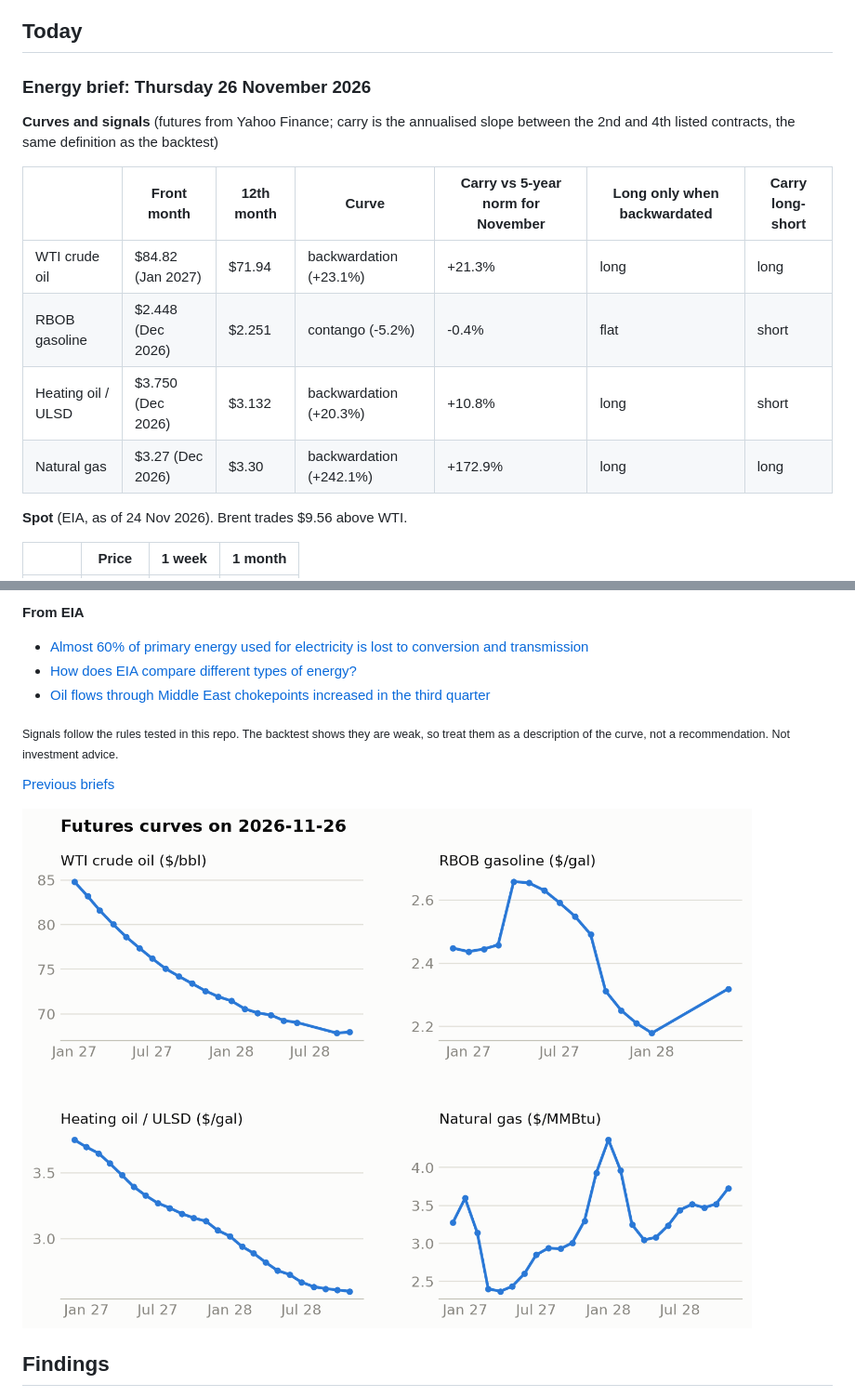
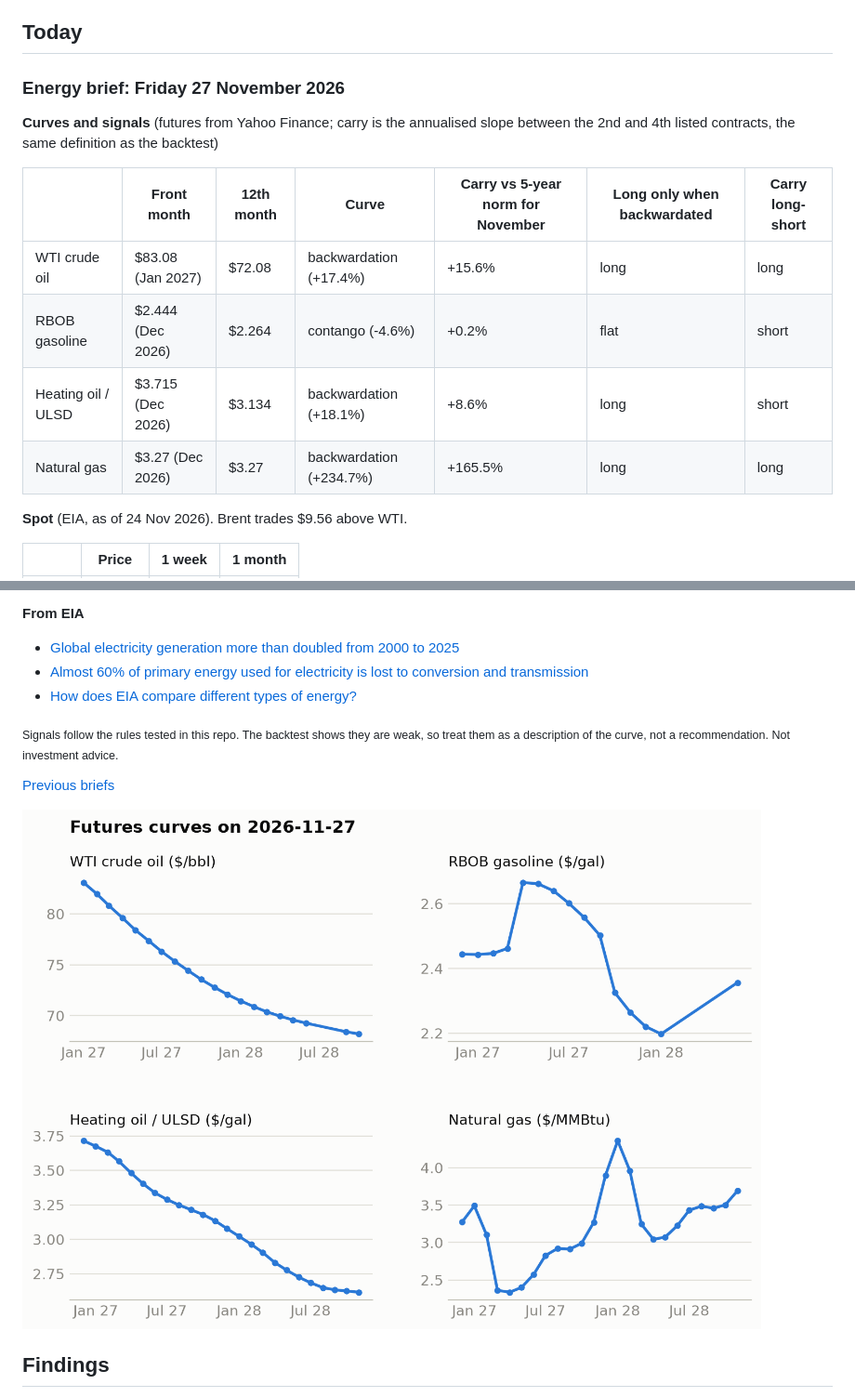
Before and after one commit to cristianahobbs/oil-futures-curves, a Markdown page: README.md, 2 parts joined by grey strips. Shown at 93% size. Drawn GitHub-style; pictures changed too: docs/charts/live_curves.png.

Commit message:
Daily brief: 2026-11-27

```diff
--- a/README.md
+++ b/README.md
@@ -23,17 +23,17 @@ There is also a [Streamlit app](#curve-explorer-app) for looking at the curve on
 ## Today
 
 <!-- today:start -->
-### Energy brief: Thursday 26 November 2026
+### Energy brief: Friday 27 November 2026
 
 **Curves and signals** (futures from Yahoo Finance; carry is the annualised slope between the 2nd and
 4th listed contracts, the same definition as the backtest)
 
 | | Front month | 12th month | Curve | Carry vs 5-year norm for November | Long only when backwardated | Carry long-short |
 |---|---|---|---|---|---|---|
-| WTI crude oil | $84.82 (Jan 2027) | $71.94 | backwardation (+23.1%) | +21.3% | long | long |
-| RBOB gasoline | $2.448 (Dec 2026) | $2.251 | contango (-5.2%) | -0.4% | flat | short |
-| Heating oil / ULSD | $3.750 (Dec 2026) | $3.132 | backwardation (+20.3%) | +10.8% | long | short |
-| Natural gas | $3.27 (Dec 2026) | $3.30 | backwardation (+242.1%) | +172.9% | long | long |
+| WTI crude oil | $83.08 (Jan 2027) | $72.08 | backwardation (+17.4%) | +15.6% | long | long |
+| RBOB gasoline | $2.444 (Dec 2026) | $2.264 | contango (-4.6%) | +0.2% | flat | short |
+| Heating oil / ULSD | $3.715 (Dec 2026) | $3.134 | backwardation (+18.1%) | +8.6% | long | short |
+| Natural gas | $3.27 (Dec 2026) | $3.27 | backwardation (+234.7%) | +165.5% | long | long |
 
 **Spot** (EIA, as of 24 Nov 2026). Brent trades $9.56 above WTI.
 
@@ -58,9 +58,9 @@ There is also a [Streamlit app](#curve-explorer-app) for looking at the curve on
 
 **From EIA**
 
+- [Global electricity generation more than doubled from 2000 to 2025](https://www.eia.gov/todayinenergy/detail.php?id=68525)
 - [Almost 60% of primary energy used for electricity is lost to conversion and transmission](https://www.eia.gov/todayinenergy/detail.php?id=68504)
 - [How does EIA compare different types of energy?](https://www.eia.gov/todayinenergy/detail.php?id=68504)
-- [Oil flows through Middle East chokepoints increased in the third quarter](https://www.eia.gov/todayinenergy/detail.php?id=)
 
 <sub>Signals follow the rules tested in this repo. The backtest shows they are weak, so treat them as
 a description of the curve, not a recommendation. Not investment advice.</sub>
```
Also changed, not shown: other parts of README.md (+8 -8 lines), docs/daily/2026-11-27.md (added, +41 -0 lines), docs/charts/live_curves-dark.png, 3 other files.
